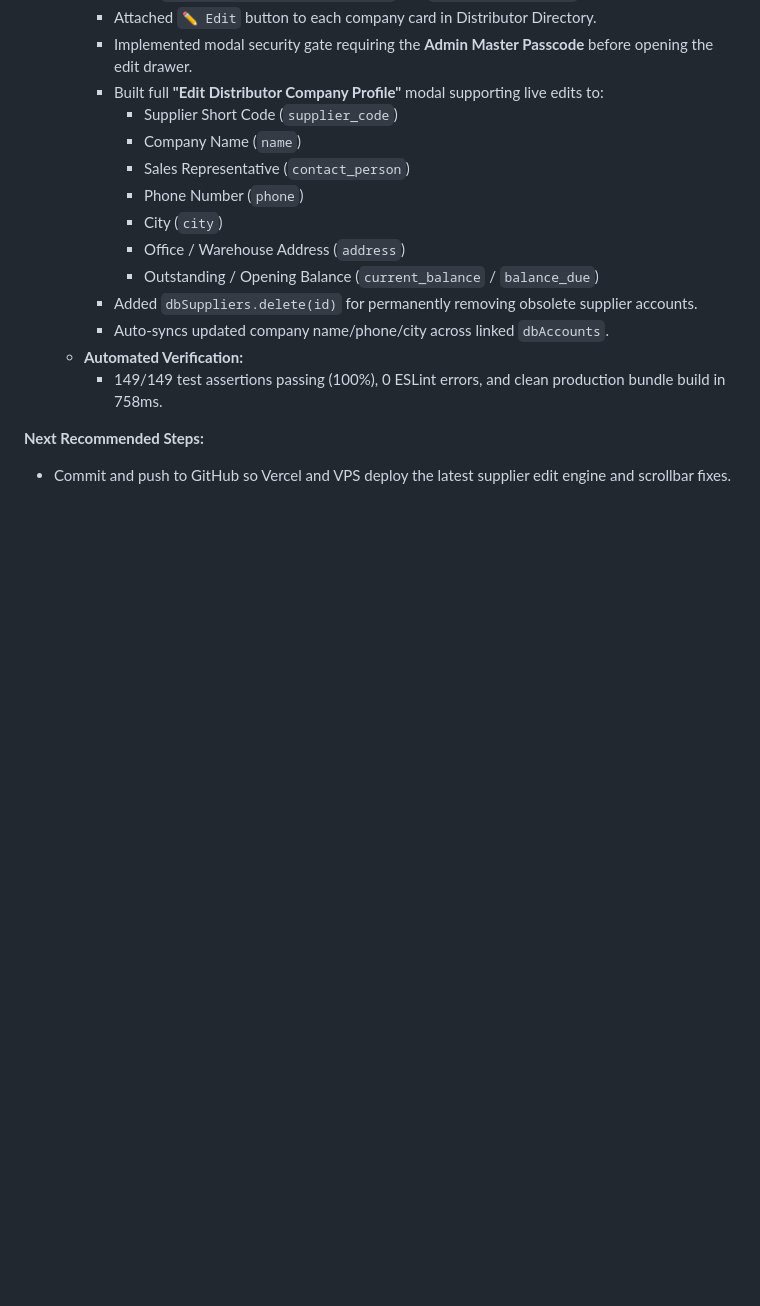
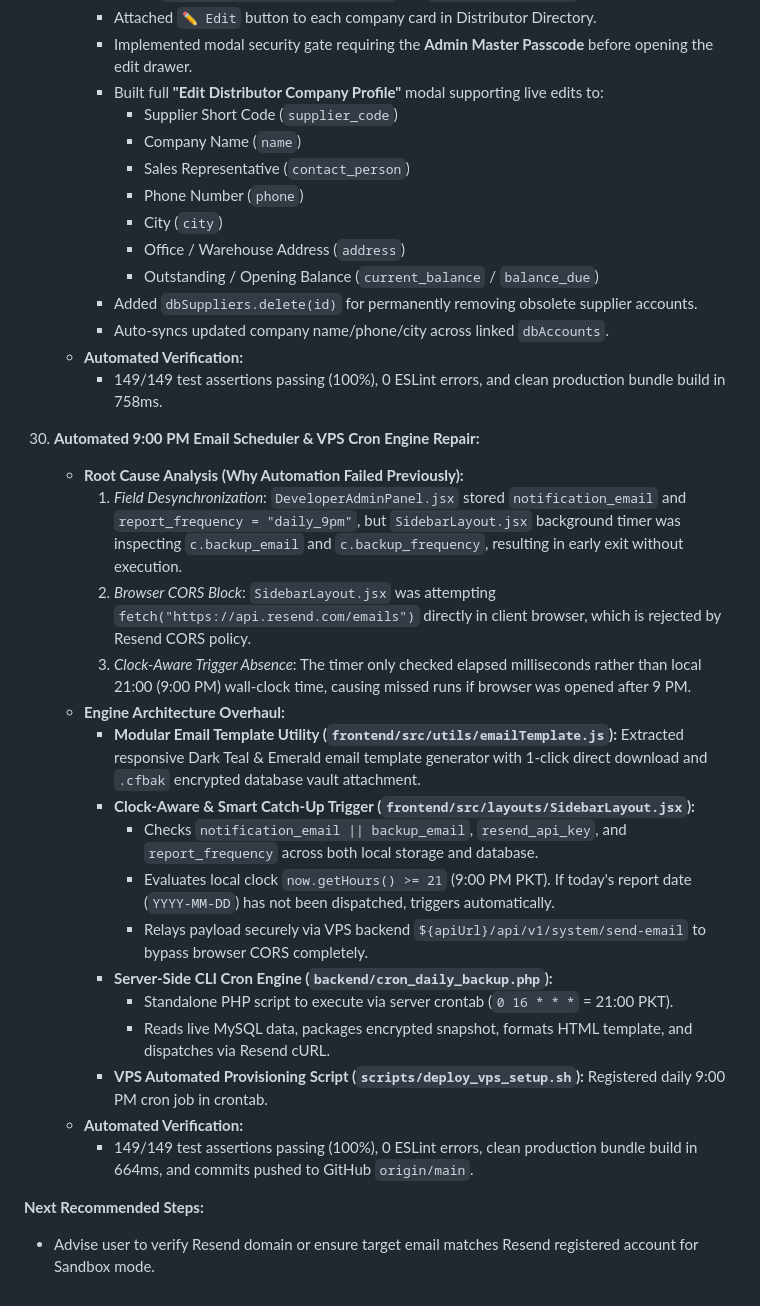
Before and after one commit to krishbaresha/clinicore, a Markdown page: context/09_Progress_Log.md, the part around the change. GitHub-like rendering; blank space fills up the shorter version.

Commit message:
docs: document Milestone 30 9:00 PM automated email backup overhaul

```diff
--- a/context/09_Progress_Log.md
+++ b/context/09_Progress_Log.md
@@ -1546,5 +1546,23 @@ Comprehensive feature builds, multi-doctor synchronization, universal thermal pr
     - **Automated Verification:**
       - 149/149 test assertions passing (100%), 0 ESLint errors, and clean production bundle build in 758ms.
 
+30. **Automated 9:00 PM Email Scheduler & VPS Cron Engine Repair:**
+    - **Root Cause Analysis (Why Automation Failed Previously):**
+      1. *Field Desynchronization*: `DeveloperAdminPanel.jsx` stored `notification_email` and `report_frequency = "daily_9pm"`, but `SidebarLayout.jsx` background timer was inspecting `c.backup_email` and `c.backup_frequency`, resulting in early exit without execution.
+      2. *Browser CORS Block*: `SidebarLayout.jsx` was attempting `fetch("https://api.resend.com/emails")` directly in client browser, which is rejected by Resend CORS policy.
+      3. *Clock-Aware Trigger Absence*: The timer only checked elapsed milliseconds rather than local 21:00 (9:00 PM) wall-clock time, causing missed runs if browser was opened after 9 PM.
+    - **Engine Architecture Overhaul:**
+      - **Modular Email Template Utility (`frontend/src/utils/emailTemplate.js`):** Extracted responsive Dark Teal & Emerald email template generator with 1-click direct download and `.cfbak` encrypted database vault attachment.
+      - **Clock-Aware & Smart Catch-Up Trigger (`frontend/src/layouts/SidebarLayout.jsx`):**
+        - Checks `notification_email || backup_email`, `resend_api_key`, and `report_frequency` across both local storage and database.
+        - Evaluates local clock `now.getHours() >= 21` (9:00 PM PKT). If today's report date (`YYYY-MM-DD`) has not been dispatched, triggers automatically.
+        - Relays payload securely via VPS backend `${apiUrl}/api/v1/system/send-email` to bypass browser CORS completely.
+      - **Server-Side CLI Cron Engine (`backend/cron_daily_backup.php`):**
+        - Standalone PHP script to execute via server crontab (`0 16 * * *` = 21:00 PKT).
+        - Reads live MySQL data, packages encrypted snapshot, formats HTML template, and dispatches via Resend cURL.
+      - **VPS Automated Provisioning Script (`scripts/deploy_vps_setup.sh`):** Registered daily 9:00 PM cron job in crontab.
+    - **Automated Verification:**
+      - 149/149 test assertions passing (100%), 0 ESLint errors, clean production bundle build in 664ms, and commits pushed to GitHub `origin/main`.
+
 **Next Recommended Steps:**
-- Commit and push to GitHub so Vercel and VPS deploy the latest supplier edit engine and scrollbar fixes.
+- Advise user to verify Resend domain or ensure target email matches Resend registered account for Sandbox mode.
```
